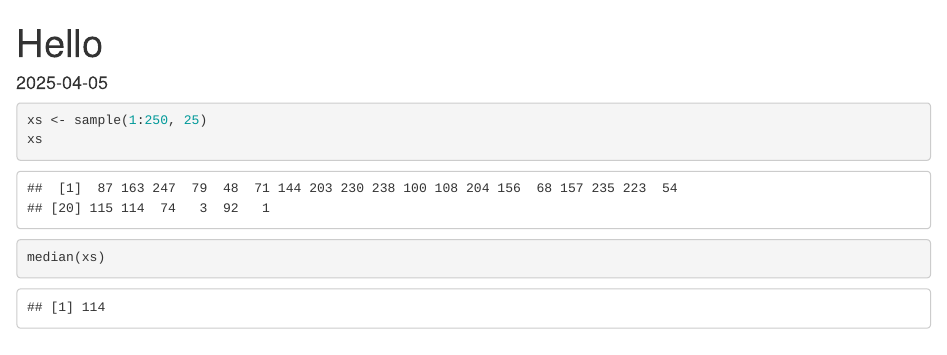
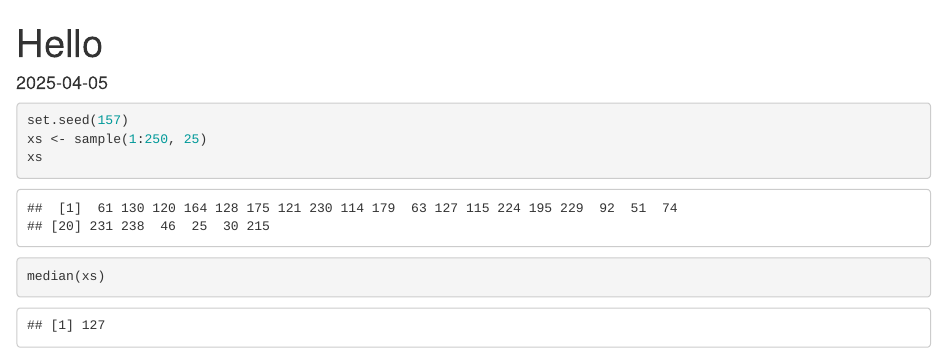
Before and after one commit to mdrokov/hello_git, an R Markdown document (hello.Rmd): the page in a window 1100 px wide, from its top. Rendered offline with R 4.5, knitr and Pandoc, with nearby package versions; code that draws random numbers runs with fixed seeds of ours.

Commit message:
generated

````diff
--- a/hello.Rmd
+++ b/hello.Rmd
@@ -10,6 +10,7 @@ knitr::opts_chunk$set(echo = TRUE)
 
 
 ```{r}
+set.seed(157)
 xs <- sample(1:250, 25)
 xs
 ```
````
Also changed, not shown: hello.html.
